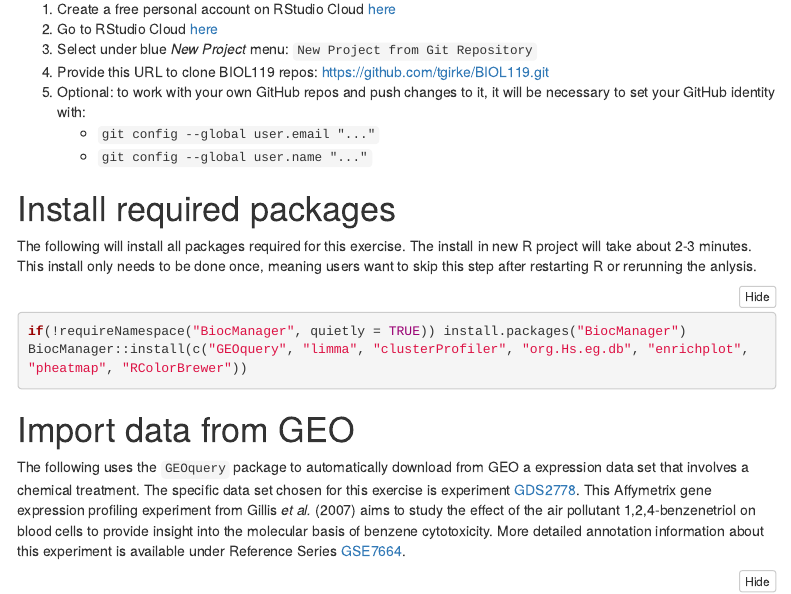
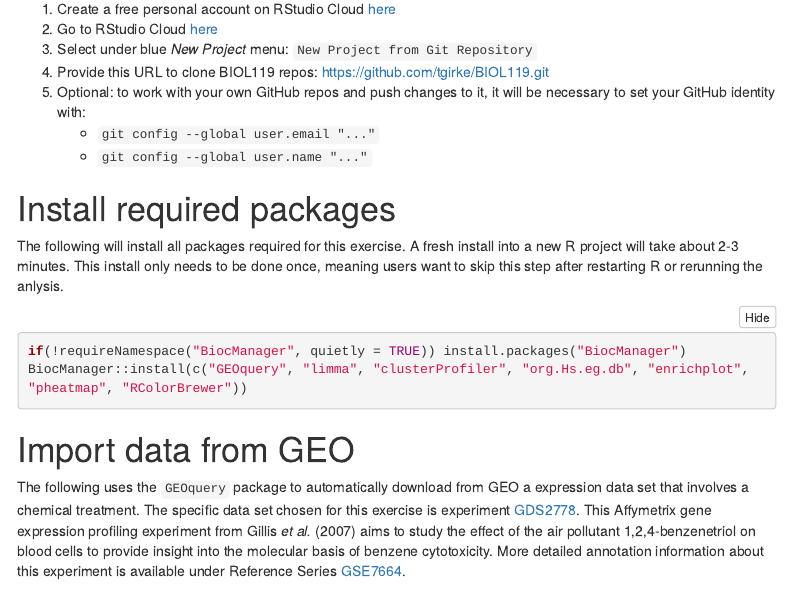
Before and after one commit to tgirke/BIOL119, an R Markdown document (exprAnalyisDemo.Rmd): the page in a window 1100 px wide, from 280 px down. The pictures show the output file exprAnalyisDemo.html that the author committed with the source, opened offline; menus at the side of the page are left out.

Commit message:
vignette update

````diff
--- a/exprAnalyisDemo.Rmd
+++ b/exprAnalyisDemo.Rmd
@@ -42,8 +42,8 @@ from NCBI's GEO database, and then identifies differentially expressed genes
 
 # Install required packages
 
-The following will install all packages required for this exercise. The install in new
-R project will take about 2-3 minutes. This install only needs to be done once, meaning
+The following will install all packages required for this exercise. A fresh install into
+a new R project will take about 2-3 minutes. This install only needs to be done once, meaning
 users want to skip this step after restarting R or rerunning the anlysis.
 
 ```{r package_installs, eval=FALSE, message=FALSE, warning=FALSE}
````
Also changed, not shown: exprAnalyisDemo.html, exprAnalyisDemo.Rmd (2 more changed lines).
